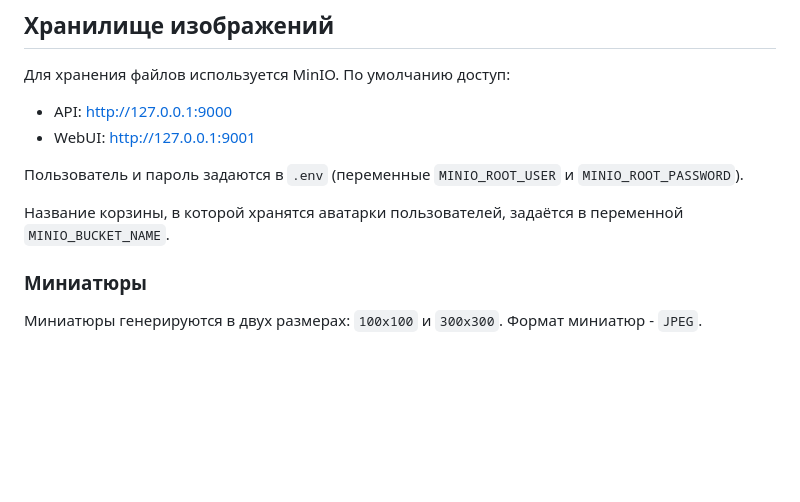
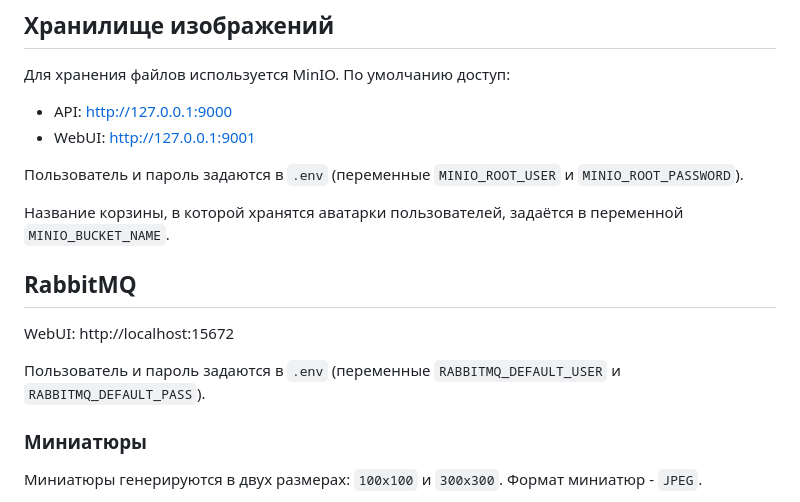
Before and after one commit to coolycow/gophprofile, a Markdown page: README.md, the part around the change. Rendered like a GitHub page; blank space fills up the shorter version.

Commit message:
Update README to include RabbitMQ configuration details, specifying WebUI access and environment variables for user authentication.

```diff
--- a/README.md
+++ b/README.md
@@ -21,6 +21,11 @@
 Пользователь и пароль задаются в `.env` (переменные `MINIO_ROOT_USER` и `MINIO_ROOT_PASSWORD`).
 
 Название корзины, в которой хранятся аватарки пользователей, задаётся в переменной `MINIO_BUCKET_NAME`.
+
+## RabbitMQ
+WebUI: http://localhost:15672
+
+Пользователь и пароль задаются в `.env` (переменные `RABBITMQ_DEFAULT_USER` и `RABBITMQ_DEFAULT_PASS`).
 
 ### Миниатюры
 Миниатюры генерируются в двух размерах: `100x100` и `300x300`. Формат миниатюр - `JPEG`.
```
